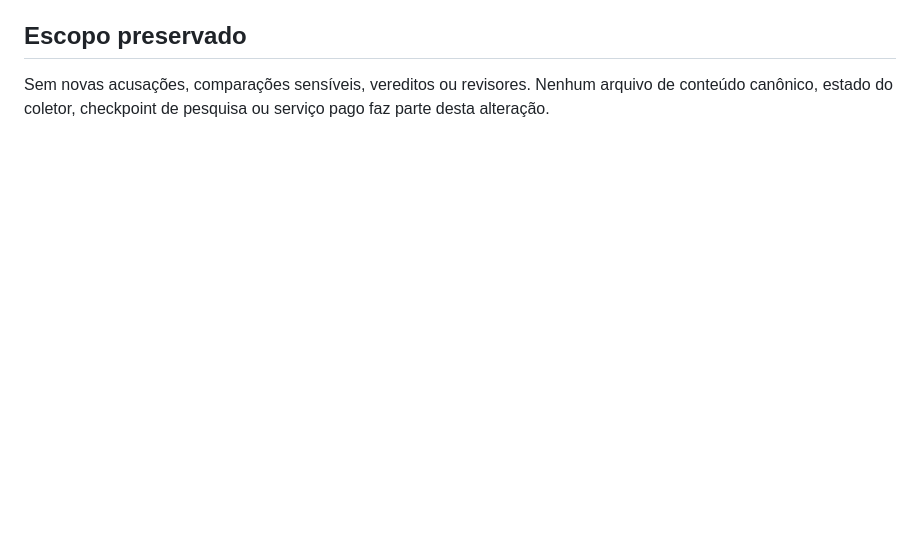
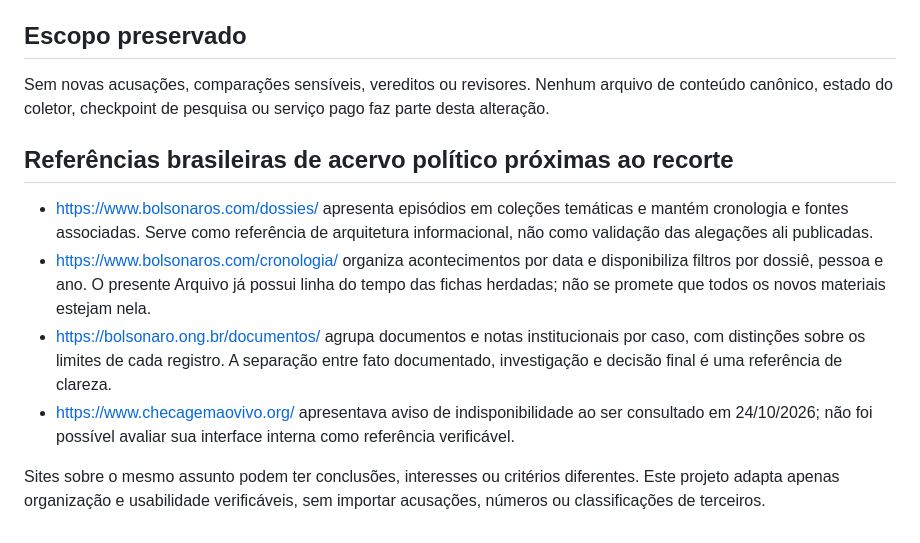
Before and after one commit to QGBALTIGO/Internacional, a Markdown page: documentacao/REFERENCIAS-VISUAIS.md, the part around the change. GitHub-like rendering; blank space fills up the shorter version.

Commit message:
Documentar referências brasileiras de dossiês, cronologias e bases oficiais

```diff
--- a/documentacao/REFERENCIAS-VISUAIS.md
+++ b/documentacao/REFERENCIAS-VISUAIS.md
@@ -52,3 +52,13 @@ O DocumentCloud bloqueou uma leitura direta via ferramenta pública consultada (
 ## Escopo preservado
 
 Sem novas acusações, comparações sensíveis, vereditos ou revisores. Nenhum arquivo de conteúdo canônico, estado do coletor, checkpoint de pesquisa ou serviço pago faz parte desta alteração.
+
+
+## Referências brasileiras de acervo político próximas ao recorte
+
+- https://www.bolsonaros.com/dossies/ apresenta episódios em coleções temáticas e mantém cronologia e fontes associadas. Serve como referência de arquitetura informacional, não como validação das alegações ali publicadas.
+- https://www.bolsonaros.com/cronologia/ organiza acontecimentos por data e disponibiliza filtros por dossiê, pessoa e ano. O presente Arquivo já possui linha do tempo das fichas herdadas; não se promete que todos os novos materiais estejam nela.
+- https://bolsonaro.ong.br/documentos/ agrupa documentos e notas institucionais por caso, com distinções sobre os limites de cada registro. A separação entre fato documentado, investigação e decisão final é uma referência de clareza.
+- https://www.checagemaovivo.org/ apresentava aviso de indisponibilidade ao ser consultado em 24/10/2026; não foi possível avaliar sua interface interna como referência verificável.
+
+Sites sobre o mesmo assunto podem ter conclusões, interesses ou critérios diferentes. Este projeto adapta apenas organização e usabilidade verificáveis, sem importar acusações, números ou classificações de terceiros.
```
